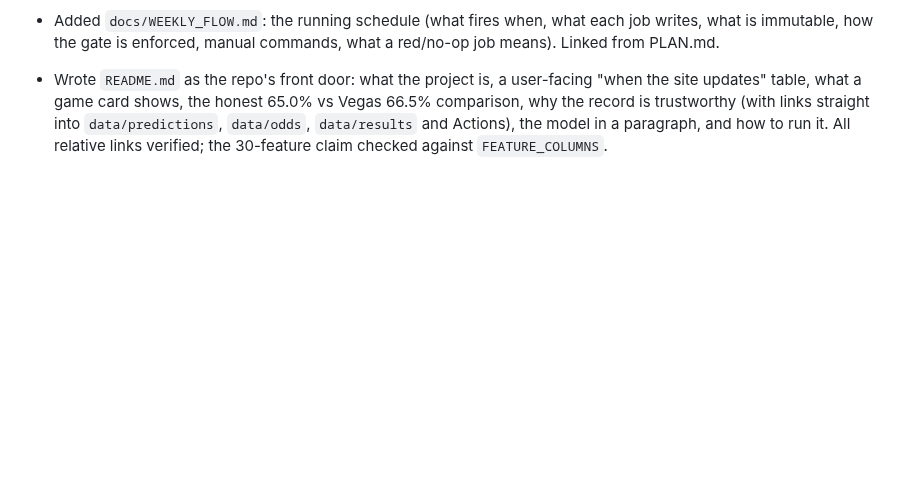
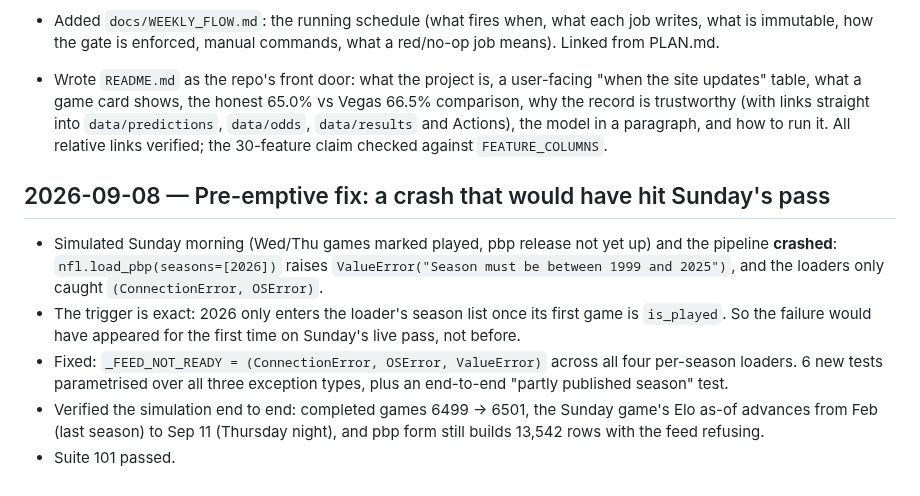
Before and after one commit to Kanishk234/nfl-game-predictor, a Markdown page: docs/LOG.md, the part around the change. Rendered like a GitHub page; blank space fills up the shorter version.

Commit message:
document partial upstream data on the sunday pass

```diff
--- a/docs/LOG.md
+++ b/docs/LOG.md
@@ -197,3 +197,11 @@ Open:
 
 - Added `docs/WEEKLY_FLOW.md`: the running schedule (what fires when, what each job writes, what is immutable, how the gate is enforced, manual commands, what a red/no-op job means). Linked from PLAN.md.
 - Wrote `README.md` as the repo's front door: what the project is, a user-facing "when the site updates" table, what a game card shows, the honest 65.0% vs Vegas 66.5% comparison, why the record is trustworthy (with links straight into `data/predictions`, `data/odds`, `data/results` and Actions), the model in a paragraph, and how to run it. All relative links verified; the 30-feature claim checked against `FEATURE_COLUMNS`.
+
+## 2026-09-08 — Pre-emptive fix: a crash that would have hit Sunday's pass
+
+- Simulated Sunday morning (Wed/Thu games marked played, pbp release not yet up) and the pipeline **crashed**: `nfl.load_pbp(seasons=[2026])` raises `ValueError("Season must be between 1999 and 2025")`, and the loaders only caught `(ConnectionError, OSError)`.
+- The trigger is exact: 2026 only enters the loader's season list once its first game is `is_played`. So the failure would have appeared for the first time on Sunday's live pass, not before.
+- Fixed: `_FEED_NOT_READY = (ConnectionError, OSError, ValueError)` across all four per-season loaders. 6 new tests parametrised over all three exception types, plus an end-to-end "partly published season" test.
+- Verified the simulation end to end: completed games 6499 -> 6501, the Sunday game's Elo as-of advances from Feb (last season) to Sep 11 (Thursday night), and pbp form still builds 13,542 rows with the feed refusing.
+- Suite 101 passed.
```
Also changed, not shown: docs/WEEKLY_FLOW.md (+10 -3 lines).
